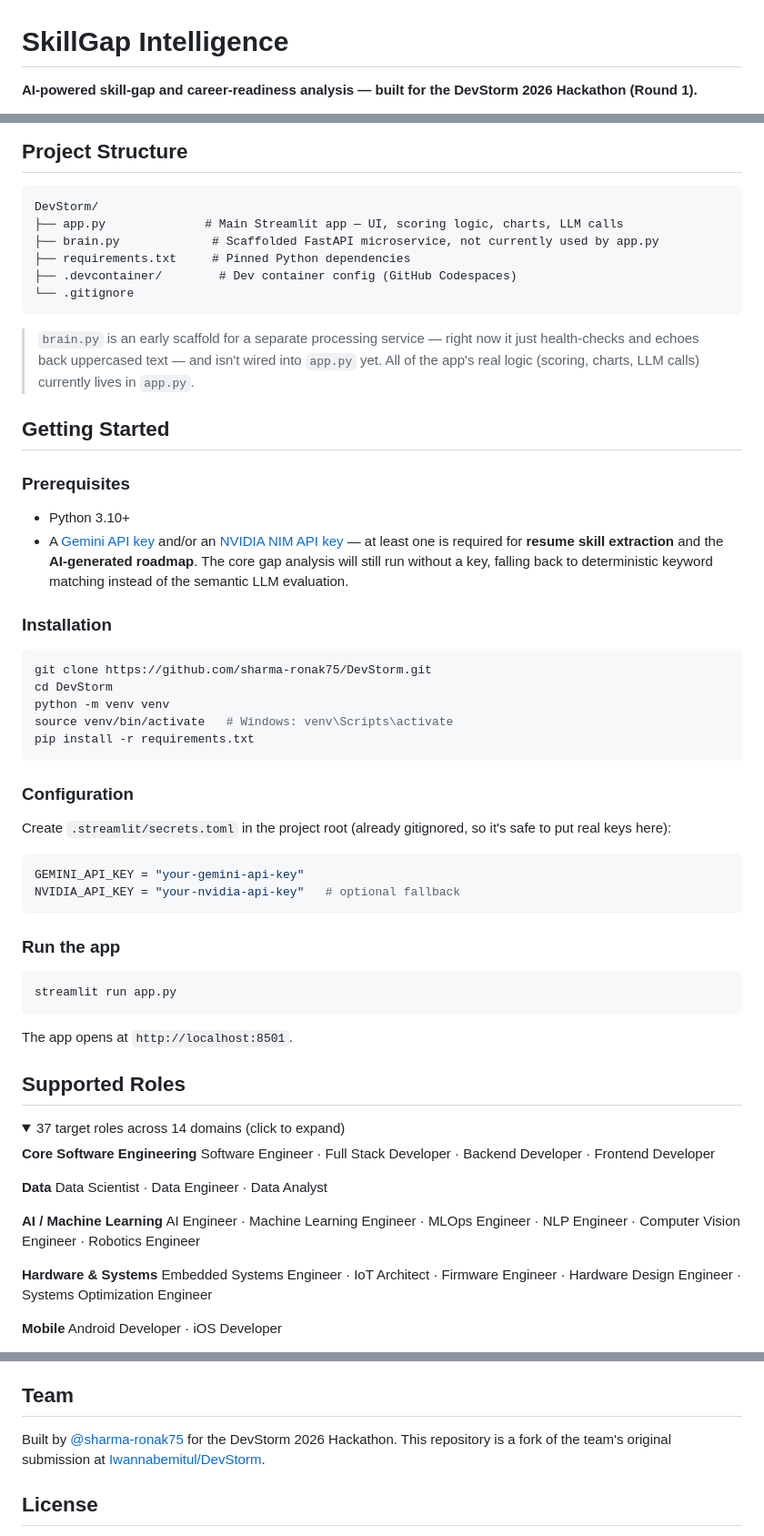
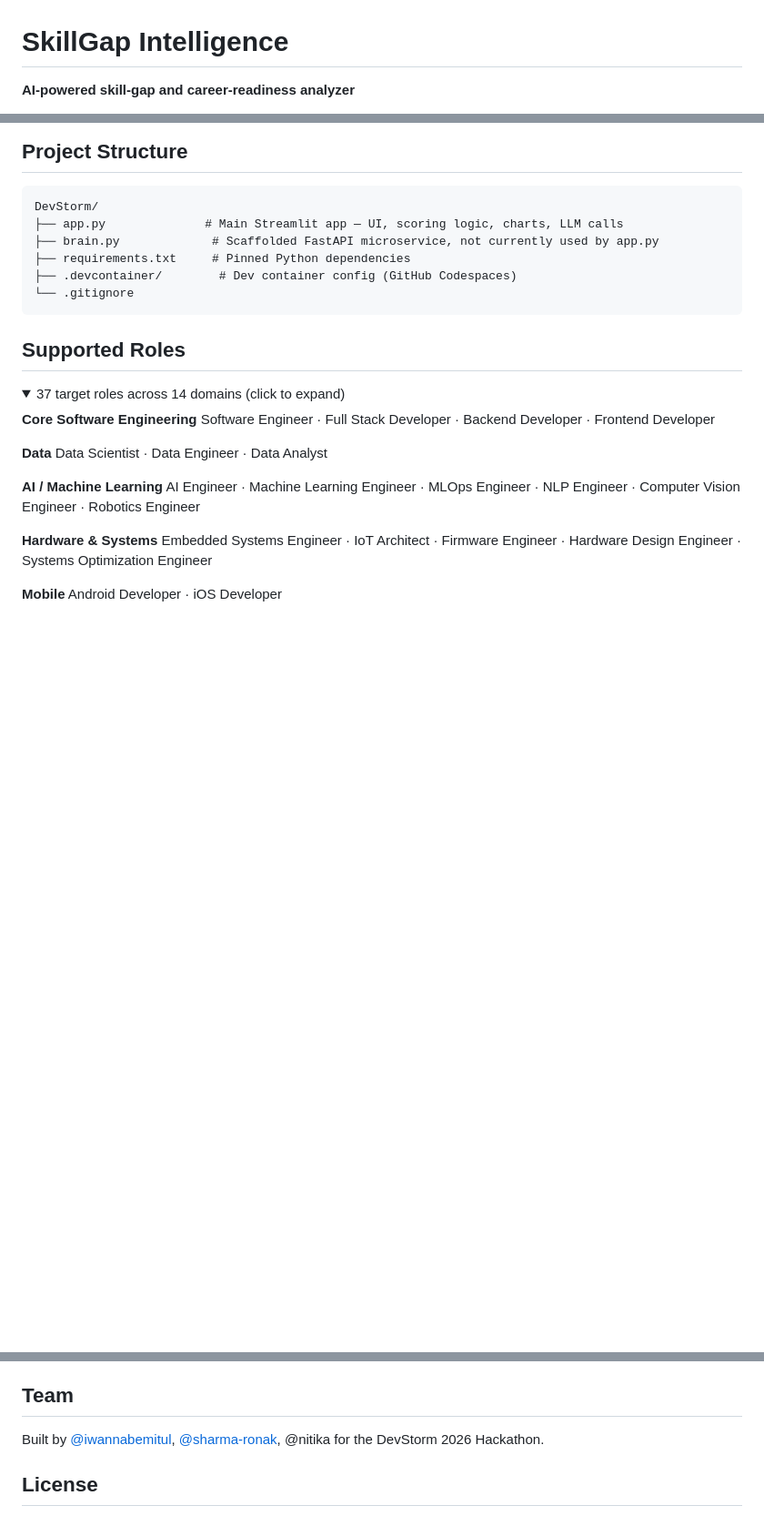
Before and after one commit to Iwannabemitul/DevStorm, a Markdown page: README.md, 3 parts joined by grey strips. Shown at 91% size. GitHub-like rendering; folded sections open; blank space fills up the shorter version.

````diff
--- a/README.md
+++ b/README.md
@@ -1,6 +1,6 @@
 # SkillGap Intelligence
 
-**AI-powered skill-gap and career-readiness analysis — built for the DevStorm 2026 Hackathon (Round 1).**
+**AI-powered skill-gap and career-readiness analyzer**
 
 ![Python](https://img.shields.io/badge/python-3.10%2B-blue)
 ![Streamlit](https://img.shields.io/badge/UI-Streamlit-FF4B4B)
@@ -97,42 +96,6 @@ DevStorm/
 ├── .devcontainer/        # Dev container config (GitHub Codespaces)
 └── .gitignore
 ```
-
-> `brain.py` is an early scaffold for a separate processing service — right now it just health-checks and echoes back uppercased text — and isn't wired into `app.py` yet. All of the app's real logic (scoring, charts, LLM calls) currently lives in `app.py`.
-
-## Getting Started
-
-### Prerequisites
-
-- Python 3.10+
-- A [Gemini API key](https://aistudio.google.com/app/apikey) and/or an [NVIDIA NIM API key](https://build.nvidia.com/) — at least one is required for **resume skill extraction** and the **AI-generated roadmap**. The core gap analysis will still run without a key, falling back to deterministic keyword matching instead of the semantic LLM evaluation.
-
-### Installation
-
-```bash
-git clone https://github.com/sharma-ronak75/DevStorm.git
-cd DevStorm
-python -m venv venv
-source venv/bin/activate   # Windows: venv\Scripts\activate
-pip install -r requirements.txt
-```
-
-### Configuration
-
-Create `.streamlit/secrets.toml` in the project root (already gitignored, so it's safe to put real keys here):
-
-```toml
-GEMINI_API_KEY = "your-gemini-api-key"
-NVIDIA_API_KEY = "your-nvidia-api-key"   # optional fallback
-```
-
-### Run the app
-
-```bash
-streamlit run app.py
-```
-
-The app opens at `http://localhost:8501`.
 
 ## Supported Roles
 
@@ -200,7 +163,7 @@ This started as a hackathon submission, but issues and PRs are welcome — bug f
 
 ## Team
 
-Built by [@sharma-ronak75](https://github.com/sharma-ronak75) for the DevStorm 2026 Hackathon. This repository is a fork of the team's original submission at [Iwannabemitul/DevStorm](https://github.com/Iwannabemitul/DevStorm).
+Built by [@iwannabemitul](https://github.com/iwannabemitul), [@sharma-ronak](https://github.com/sharma-ronak75), @nitika for the DevStorm 2026 Hackathon.
 
 ## License
 
````
Also changed, not shown: other parts of README.md (+9 -10 lines).
